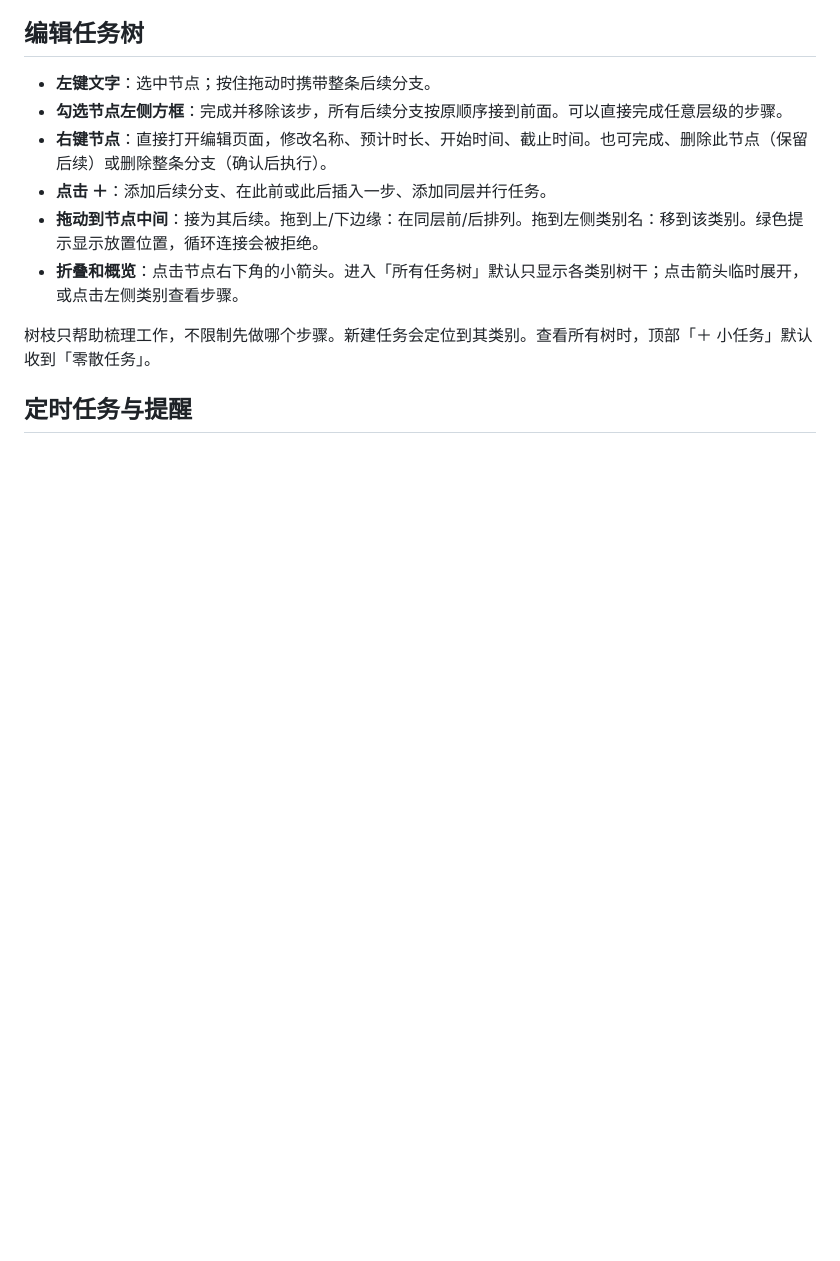
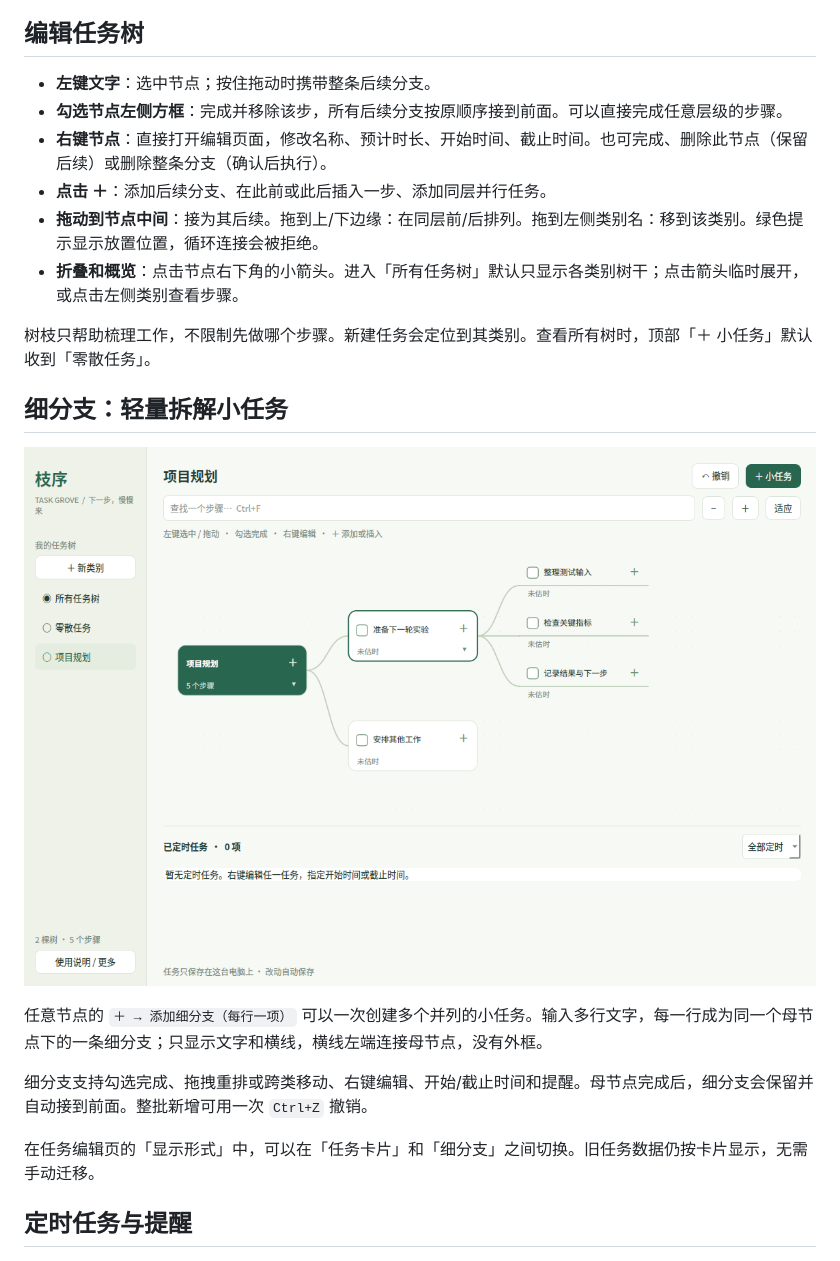
Before and after one commit to cya99999/task-grove, a Markdown page: README.md, the part around the change. Rendered like a GitHub page; pictures changed too: assets/fine-branches.png (added); blank space fills up the shorter version.

Commit message:
Add parallel fine branches with lightweight lines and batch task entry

```diff
--- a/README.md
+++ b/README.md
@@ -93,6 +93,16 @@ python3 -m venv .venv
 
 树枝只帮助梳理工作，不限制先做哪个步骤。新建任务会定位到其类别。查看所有树时，顶部「＋ 小任务」默认收到「零散任务」。
 
+## 细分支：轻量拆解小任务
+
+![挂在母节点下的并列细分支](assets/fine-branches.png)
+
+任意节点的 `＋ → 添加细分支（每行一项）` 可以一次创建多个并列的小任务。输入多行文字，每一行成为同一个母节点下的一条细分支；只显示文字和横线，横线左端连接母节点，没有外框。
+
+细分支支持勾选完成、拖拽重排或跨类移动、右键编辑、开始/截止时间和提醒。母节点完成后，细分支会保留并自动接到前面。整批新增可用一次 `Ctrl+Z` 撤销。
+
+在任务编辑页的「显示形式」中，可以在「任务卡片」和「细分支」之间切换。旧任务数据仍按卡片显示，无需手动迁移。
+
 ## 定时任务与提醒
 
 ![任务编辑器：已启用开始时间与未启用截止时间](assets/schedule-editor.png)
```
Also changed, not shown: 6 other files.
